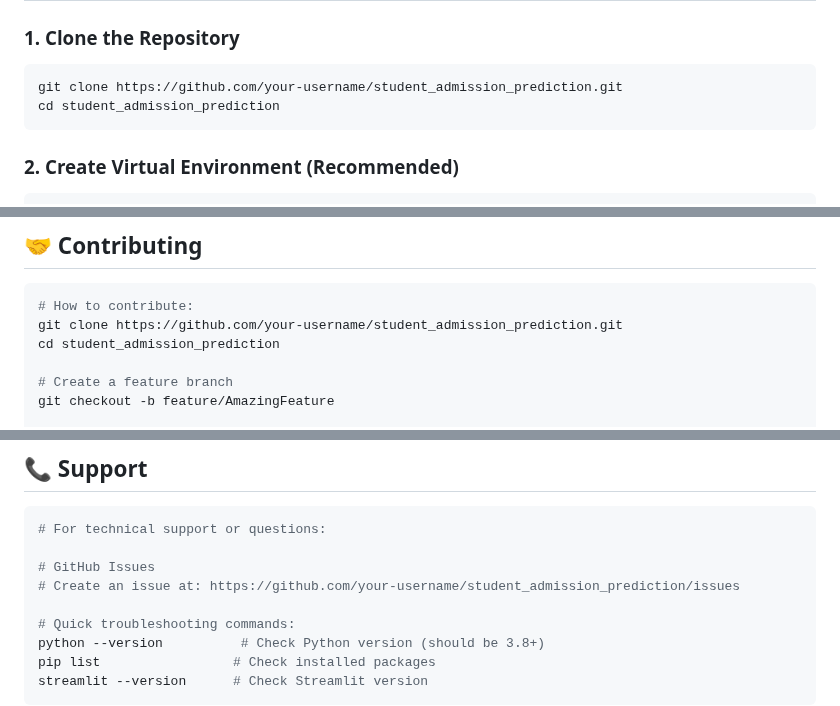
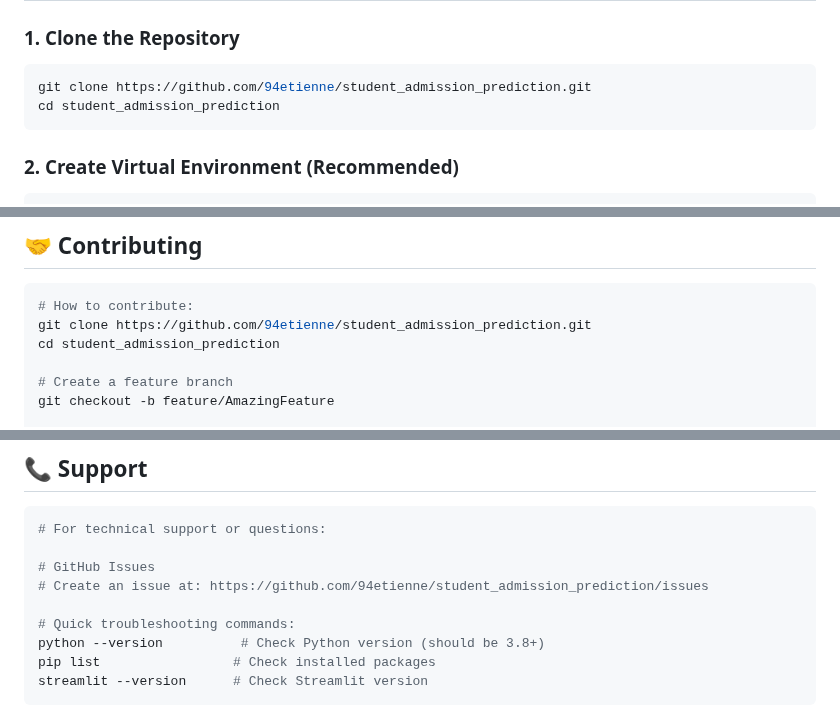
Before and after one commit to 94etienne/student_admission_prediction, a Markdown page: README.md, 3 parts joined by grey strips. GitHub-like rendering.

````diff
--- a/README.md
+++ b/README.md
@@ -28,7 +28,7 @@ Before running the application locally, ensure you have:
 ### 1. Clone the Repository
 
 ```bash
-git clone https://github.com/your-username/student_admission_prediction.git
+git clone https://github.com/94etienne/student_admission_prediction.git
 cd student_admission_prediction
 ```
 
@@ -192,7 +192,7 @@ scikit-learn>=1.3.0
 
 ```bash
 # How to contribute:
-git clone https://github.com/your-username/student_admission_prediction.git
+git clone https://github.com/94etienne/student_admission_prediction.git
 cd student_admission_prediction
 
 # Create a feature branch
@@ -243,7 +243,7 @@ model/
 # For technical support or questions:
 
 # GitHub Issues
-# Create an issue at: https://github.com/your-username/student_admission_prediction/issues
+# Create an issue at: https://github.com/94etienne/student_admission_prediction/issues
 
 # Quick troubleshooting commands:
 python --version          # Check Python version (should be 3.8+)
````
